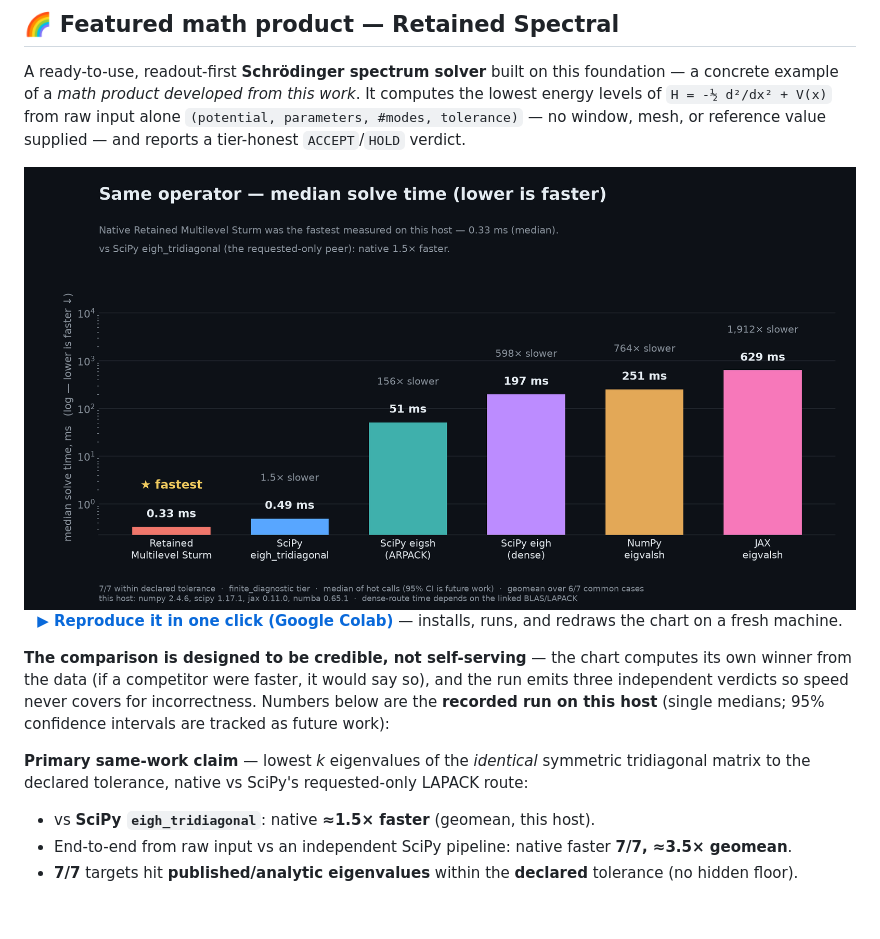
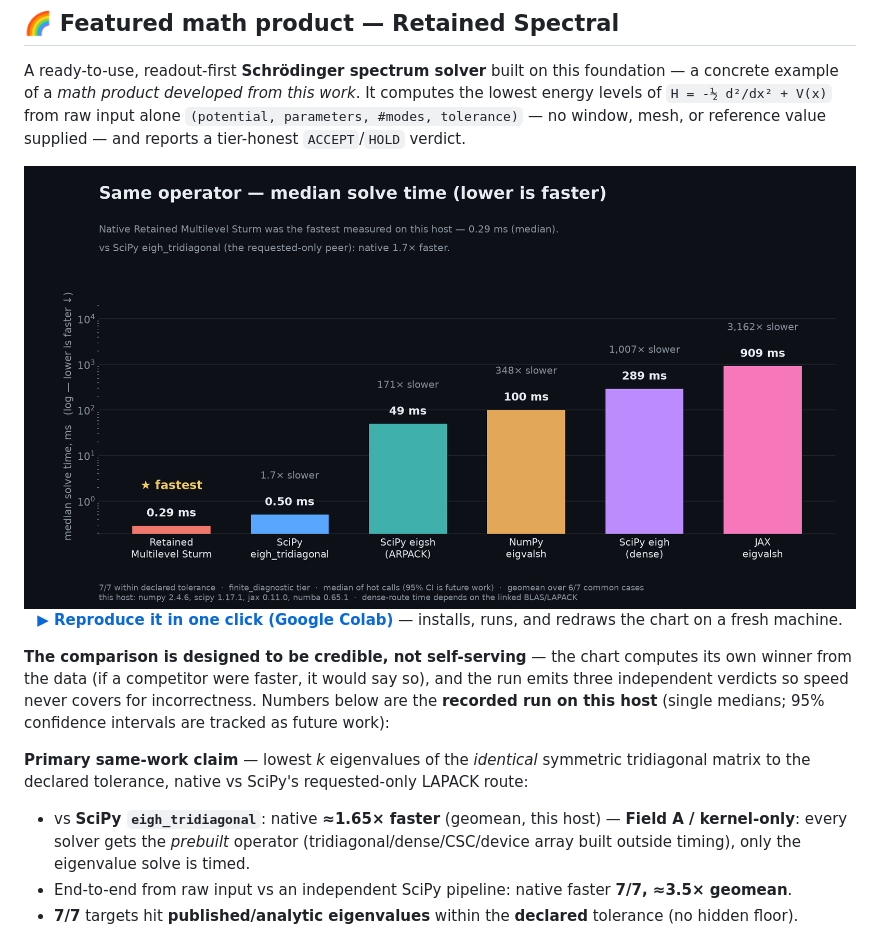
Before and after one commit to morrocwi/information-discrete-math, a Markdown page: README.md, the part around one of its changes. Drawn GitHub-style; pictures changed too: assets/retained_spectral_hero.png; blank space fills up the shorter version.

```diff
--- a/README.md
+++ b/README.md
@@ -40,7 +40,7 @@ verdicts so speed never covers for incorrectness. Numbers below are the **record
 **Primary same-work claim** — lowest _k_ eigenvalues of the *identical* symmetric tridiagonal matrix to
 the declared tolerance, native vs SciPy's requested-only LAPACK route:
 
-- vs **SciPy `eigh_tridiagonal`**: native **≈1.5× faster** (geomean, this host).
+- vs **SciPy `eigh_tridiagonal`**: native **≈1.65× faster** (geomean, this host) — **Field A / kernel-only**: every solver gets the *prebuilt* operator (tridiagonal/dense/CSC/device array built outside timing), only the eigenvalue solve is timed.
 - End-to-end from raw input vs an independent SciPy pipeline: native faster **7/7, ≈3.5× geomean**.
 - **7/7** targets hit **published/analytic eigenvalues** within the **declared** tolerance (no hidden floor).
 
```
Also changed, not shown: other parts of README.md (+1 -1 lines), assets/retained_spectral_detail.png, 3 other files.
